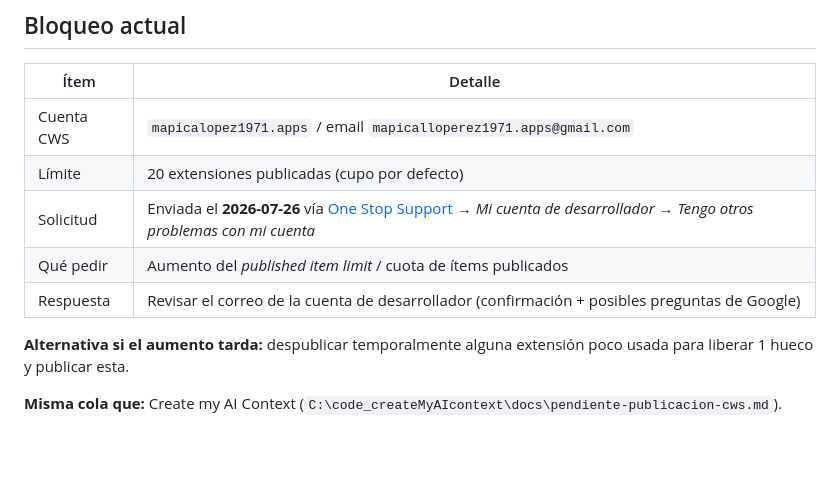
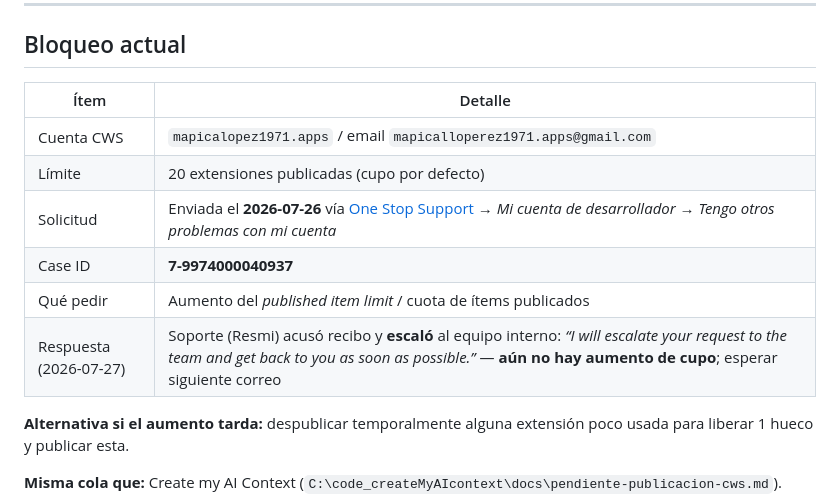
Before and after one commit to mapicallo/isThisSiteSafe, a Markdown page: docs/pendiente-publicacion-cws.md, the part around the change. Drawn GitHub-style; blank space fills up the shorter version.

Commit message:
docs: note CWS quota Case ID 7-9974000040937 escalated
Support acknowledged the published-item limit request; awaiting team decision.

```diff
--- a/docs/pendiente-publicacion-cws.md
+++ b/docs/pendiente-publicacion-cws.md
@@ -13,8 +13,9 @@
 | Cuenta CWS | `mapicalopez1971.apps` / email `mapicalloperez1971.apps@gmail.com` |
 | Límite | 20 extensiones publicadas (cupo por defecto) |
 | Solicitud | Enviada el **2026-07-26** vía [One Stop Support](https://support.google.com/chrome_webstore/contact/one_stop_support) → *Mi cuenta de desarrollador* → *Tengo otros problemas con mi cuenta* |
+| Case ID | **7-9974000040937** |
 | Qué pedir | Aumento del *published item limit* / cuota de ítems publicados |
-| Respuesta | Revisar el correo de la cuenta de desarrollador (confirmación + posibles preguntas de Google) |
+| Respuesta (2026-07-27) | Soporte (Resmi) acusó recibo y **escaló** al equipo interno: *“I will escalate your request to the team and get back to you as soon as possible.”* — **aún no hay aumento de cupo**; esperar siguiente correo |
 
 **Alternativa si el aumento tarda:** despublicar temporalmente alguna extensión poco usada para liberar 1 hueco y publicar esta.
 
```
